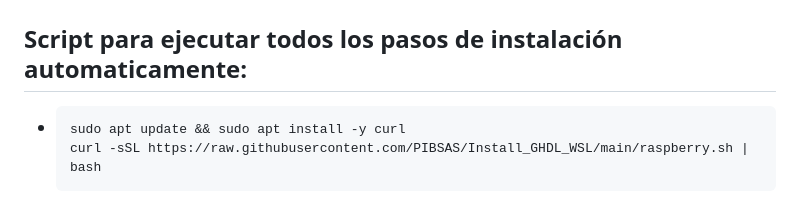
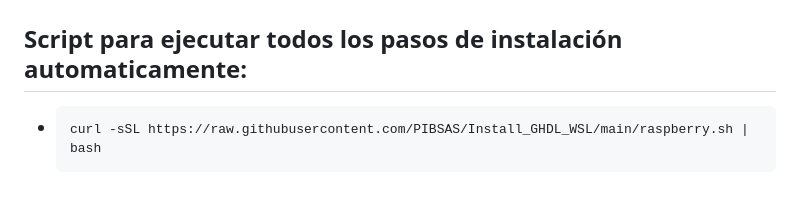
Before and after one commit to PIBSAS/Install_GHDL_WSL, a Markdown page: README.md, the part around the change. GitHub-like rendering.

`````diff
--- a/README.md
+++ b/README.md
@@ -557,6 +557,5 @@ Aparecerán 2 iconos de sistemas.
 ## Script para ejecutar todos los pasos de instalación automaticamente:
 
 - ````bash
-  sudo apt update && sudo apt install -y curl
   curl -sSL https://raw.githubusercontent.com/PIBSAS/Install_GHDL_WSL/main/raspberry.sh | bash
   ````
`````
